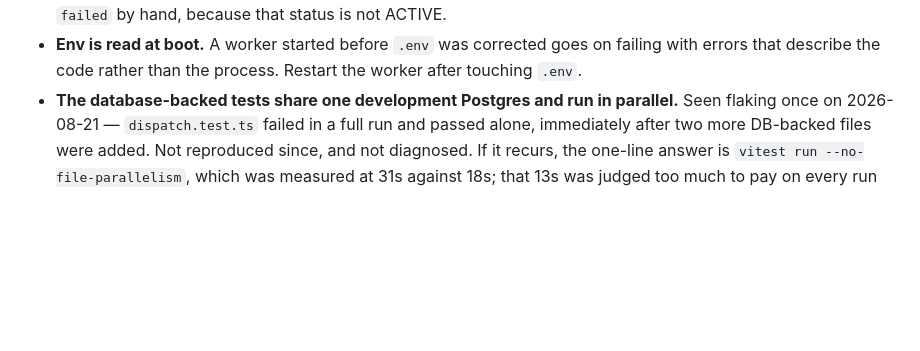
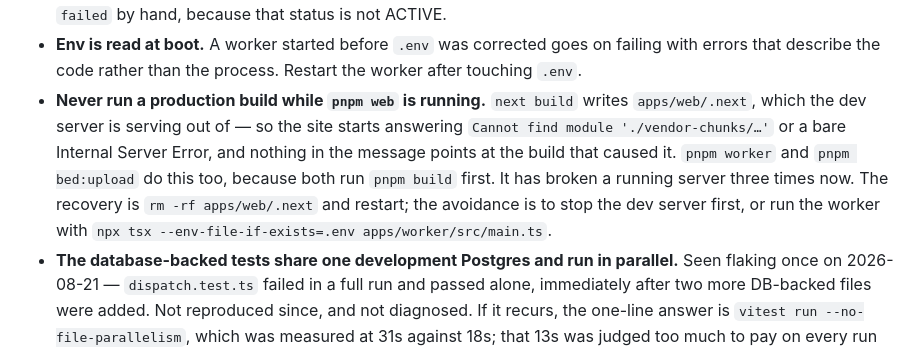
Before and after one commit to lordofdorne/Film, a Markdown page: docs/CHECKPOINT.md, the part around the change. Rendered like a GitHub page; blank space fills up the shorter version.

Commit message:
Write down the build that keeps breaking the dev server
Three times now: next build writes apps/web/.next, which pnpm web is serving
out of, and the site starts answering "Cannot find module './vendor-chunks/…'"
with nothing in the message pointing at the build that caused it. pnpm worker
and pnpm bed:upload do it too, because both run pnpm build first.

Co-Authored-By: Claude Opus 5 <noreply@anthropic.com>

```diff
--- a/docs/CHECKPOINT.md
+++ b/docs/CHECKPOINT.md
@@ -211,6 +211,15 @@ progress.
 - **Env is read at boot.** A worker started before `.env` was corrected goes on
   failing with errors that describe the code rather than the process. Restart
   the worker after touching `.env`.
+- **Never run a production build while `pnpm web` is running.** `next build`
+  writes `apps/web/.next`, which the dev server is serving out of — so the site
+  starts answering `Cannot find module './vendor-chunks/…'` or a bare Internal
+  Server Error, and nothing in the message points at the build that caused it.
+  `pnpm worker` and `pnpm bed:upload` do this too, because both run `pnpm build`
+  first. It has broken a running server three times now. The recovery is
+  `rm -rf apps/web/.next` and restart; the avoidance is to stop the dev server
+  first, or run the worker with
+  `npx tsx --env-file-if-exists=.env apps/worker/src/main.ts`.
 - **The database-backed tests share one development Postgres and run in
   parallel.** Seen flaking once on 2026-08-21 — `dispatch.test.ts` failed in a
   full run and passed alone, immediately after two more DB-backed files were
```
